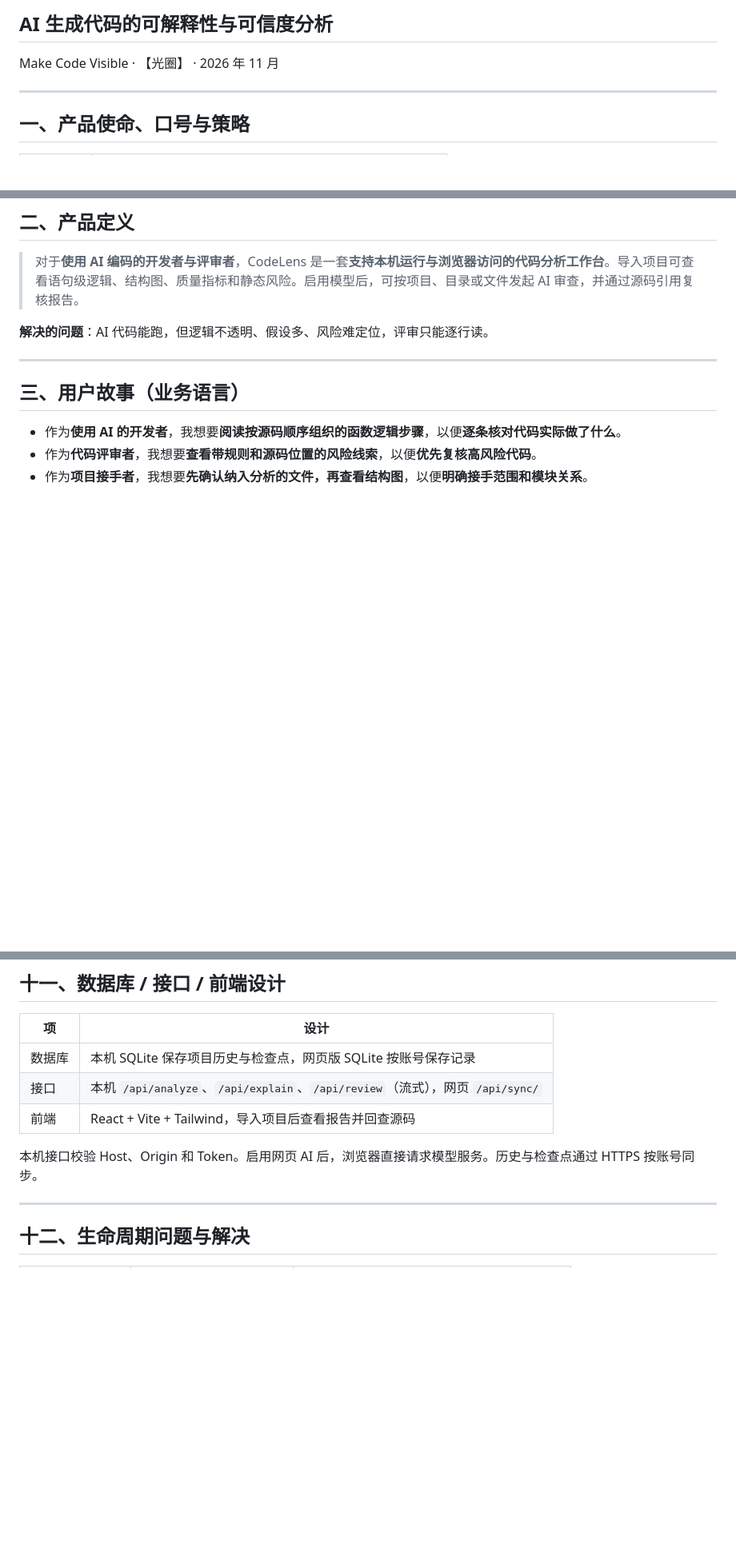
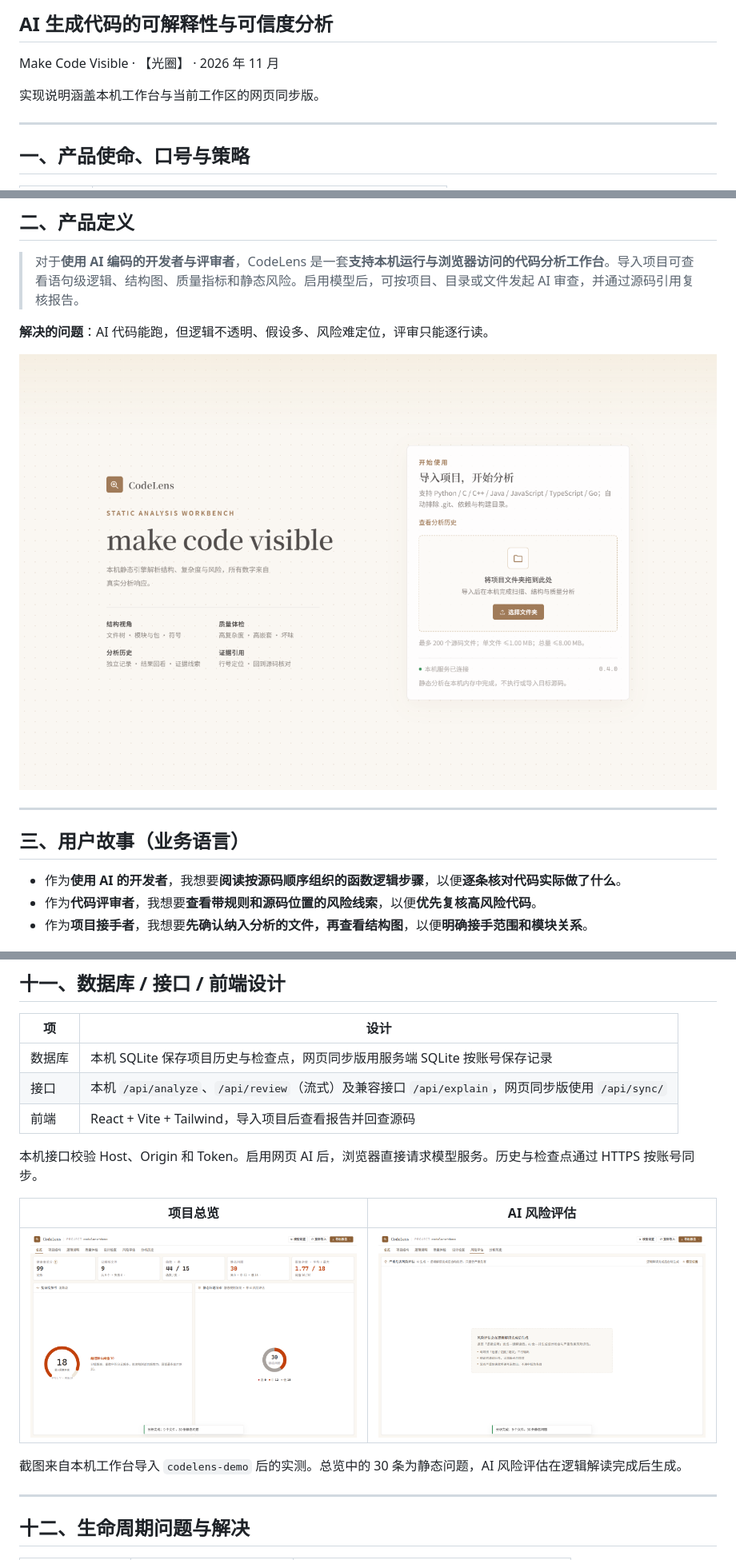
Before and after one commit to kane0204/CodeLens, a Markdown page: docs/slides/slides.md, 3 parts joined by grey strips. Shown at 80% size. Rendered like a GitHub page; pictures changed too: docs/slides/public/import-ui.png, docs/slides/public/overview.png, docs/slides/public/risk-list.png; blank space fills up the shorter version.

```diff
--- a/docs/slides/slides.md
+++ b/docs/slides/slides.md
@@ -8,6 +8,8 @@ title: CodeLens 项目答辩
 ## AI 生成代码的可解释性与可信度分析
 
 Make Code Visible · 【光圈】 · 2026 年 11 月
+
+实现说明涵盖本机工作台与当前工作区的网页同步版。
 
 ---
 
@@ -30,6 +32,8 @@ Make Code Visible · 【光圈】 · 2026 年 11 月
 > 对于**使用 AI 编码的开发者与评审者**，CodeLens 是一套**支持本机运行与浏览器访问的代码分析工作台**。导入项目可查看语句级逻辑、结构图、质量指标和静态风险。启用模型后，可按项目、目录或文件发起 AI 审查，并通过源码引用复核报告。
 
 **解决的问题**：AI 代码能跑，但逻辑不透明、假设多、风险难定位，评审只能逐行读。
+
+![当前本机工作台的项目导入页](./public/import-ui.png)
 
 ---
 
@@ -151,11 +156,17 @@ MEM -.续跑复用.-> R
 
 | 项 | 设计 |
 |---|---|
-| 数据库 | 本机 SQLite 保存项目历史与检查点，网页版 SQLite 按账号保存记录 |
-| 接口 | 本机 `/api/analyze`、`/api/explain`、`/api/review`（流式），网页 `/api/sync/` |
+| 数据库 | 本机 SQLite 保存项目历史与检查点，网页同步版用服务端 SQLite 按账号保存记录 |
+| 接口 | 本机 `/api/analyze`、`/api/review`（流式）及兼容接口 `/api/explain`，网页同步版使用 `/api/sync/` |
 | 前端 | React + Vite + Tailwind，导入项目后查看报告并回查源码 |
 
 本机接口校验 Host、Origin 和 Token。启用网页 AI 后，浏览器直接请求模型服务。历史与检查点通过 HTTPS 按账号同步。
+
+| 项目总览 | AI 风险评估 |
+| --- | --- |
+| ![当前项目总览，显示演示项目的静态分析结果](./public/overview.png) | ![当前风险评估页，等待逻辑解读完成](./public/risk-list.png) |
+
+截图来自本机工作台导入 `codelens-demo` 后的实测。总览中的 30 条为静态问题，AI 风险评估在逻辑解读完成后生成。
 
 ---
 
```
Also changed, not shown: other parts of docs/slides/slides.md (+18 -3 lines).
